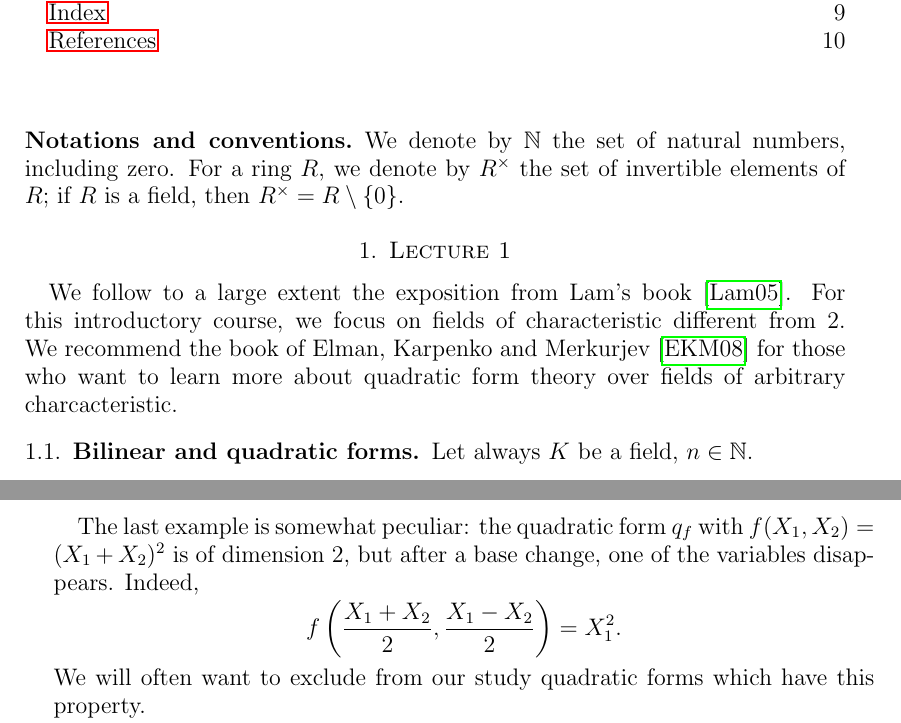
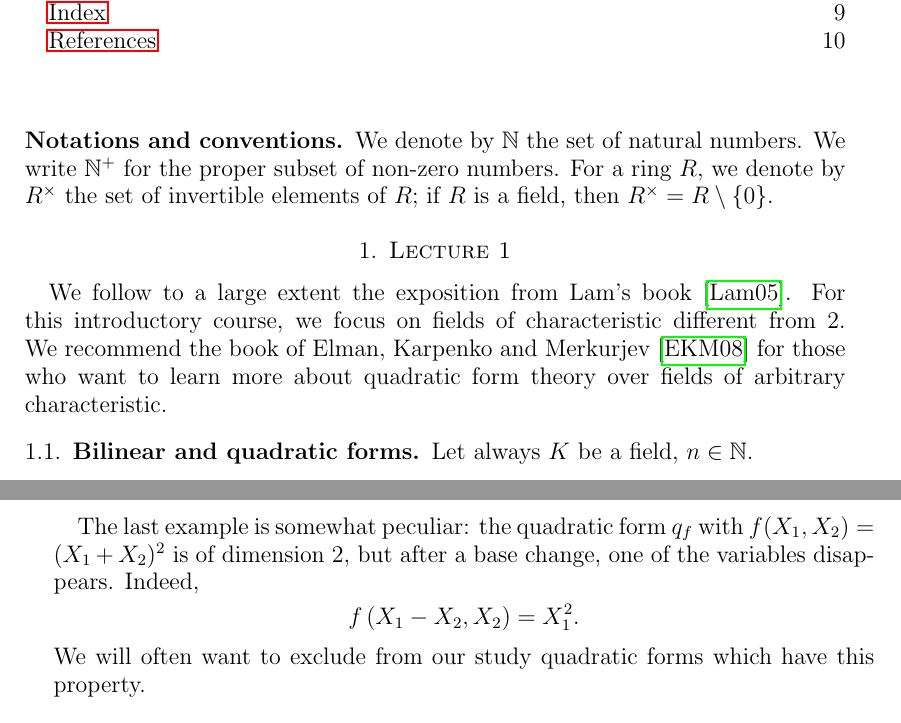
Before and after one commit to DaNicolas/QF2022-2023, a LaTeX paper (Lecture-notes.tex): two parts of pages 1 and 4 of 10, joined at a grey line, cut so that both start at the same text. Compiled offline with pdfLaTeX.

Commit message:
more small things

```diff
--- a/Lecture-notes.tex
+++ b/Lecture-notes.tex
@@ -57,13 +57,14 @@
 \tableofcontents
 
 \subsection*{Notations and conventions}
-We denote by $\nat$ the set of natural numbers, including zero.
+We denote by $\nat$ the set of natural numbers.
+We write $\nat^+$ for the proper subset of non-zero numbers.
 For a ring $R$, we denote by $R^\times$ the set of invertible elements of $R$; if $R$ is a field, then $R^\times = R \setminus \lbrace 0 \rbrace$.
 
 \section{Lecture 1}
 We follow to a large extent the exposition from Lam's book \autocite{Lam}.
 For this introductory course, we focus on fields of characteristic different from $2$.
-We recommend the book of Elman, Karpenko and Merkurjev \autocite{ElmanKarpenkoMerkurjev} for those who want to learn more about quadratic form theory over fields of arbitrary charcacteristic.
+We recommend the book of Elman, Karpenko and Merkurjev \autocite{ElmanKarpenkoMerkurjev} for those who want to learn more about quadratic form theory over fields of arbitrary characteristic.
 \subsection{Bilinear and quadratic forms}
 Let always $K$ be a field, $n \in \nat$.
 \begin{defi}
@@ -185,7 +186,7 @@ $D_K(q_f)$ consists of those elements of $K$ which are squares.
 \end{enumerate}
 \end{egs}
 The last example is somewhat peculiar: the quadratic form $q_f$ with $f(X_1, X_2) = (X_1 + X_2)^2$ is of dimension $2$, but after a base change, one of the variables disappears. Indeed,
-$$ f\left(\frac{X_1 + X_2}{2}, \frac{X_1 - X_2}{2}\right) = X_1^2.$$
+$$ f\left(X_1 - X_2, X_2\right) = X_1^2.$$
 We will often want to exclude from our study quadratic forms which have this property.
 
 For a $K$-vector space $V$, we denote by $V^\ast$ the dual space, i.e.~the space of linear maps $V \to K$.
```
